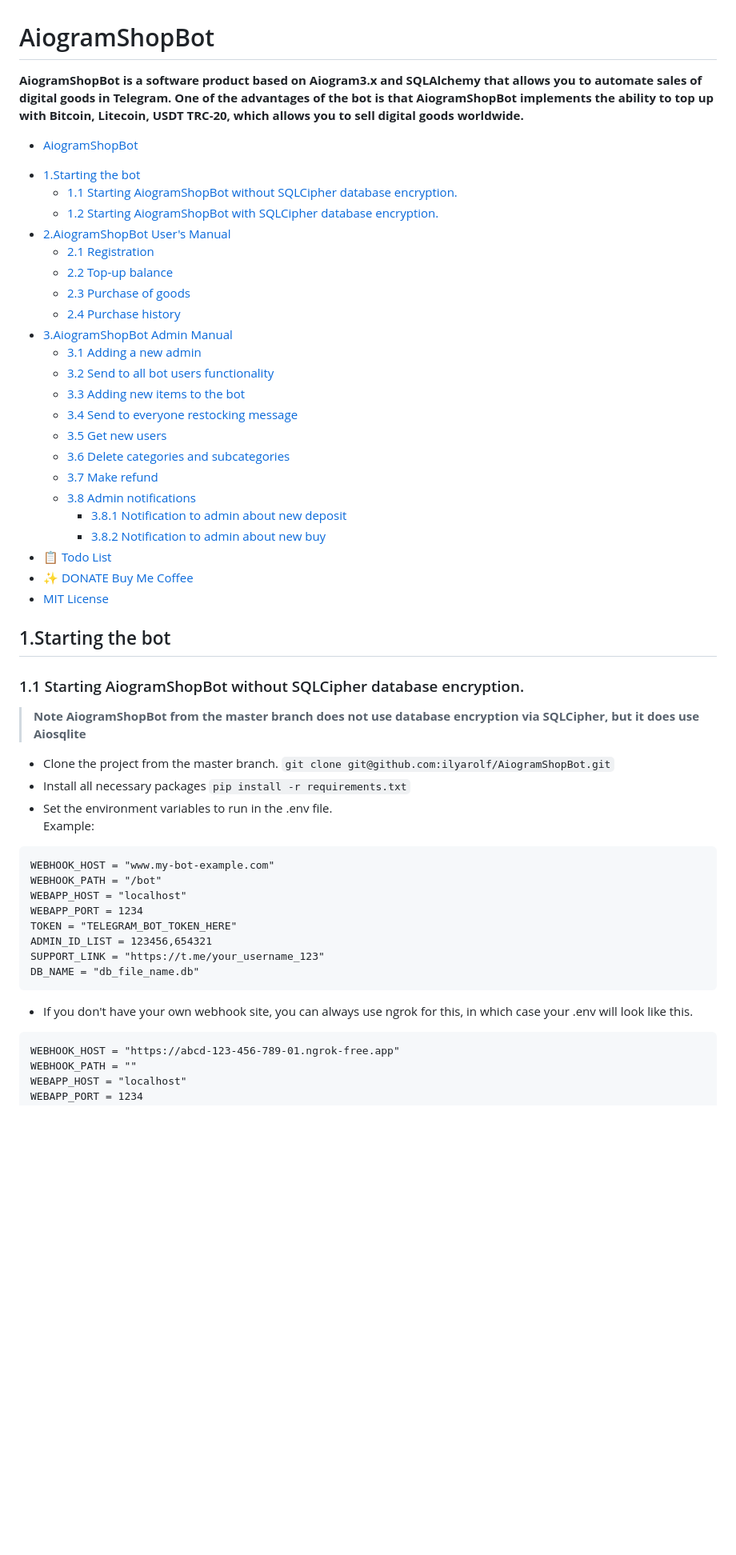
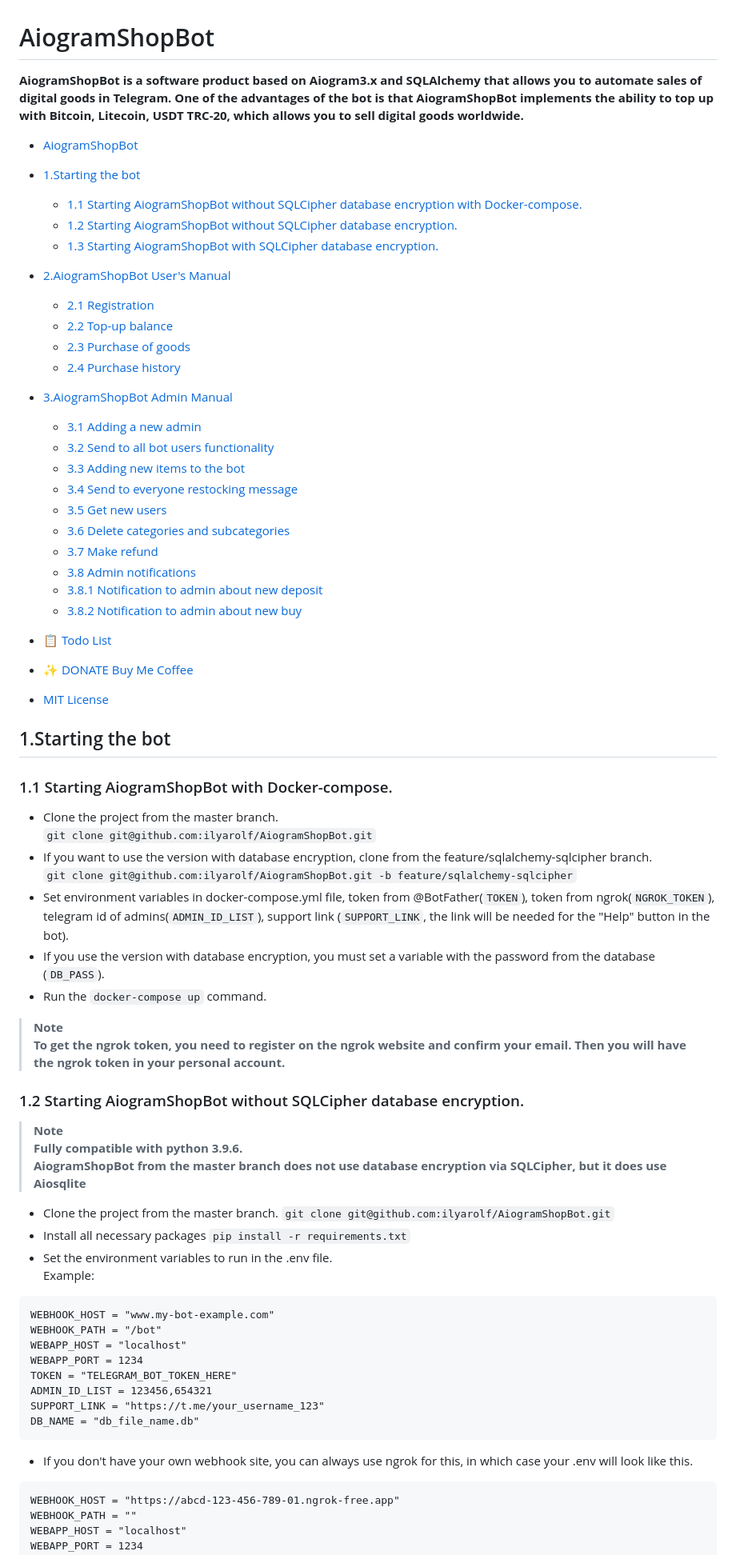
Before and after one commit to 6R1M5L07H/AiogramShopBot, a Markdown page: readme.md, the part around one of its changes. Shown at 80% size. Drawn GitHub-style; blank space fills up the shorter version.

````diff
--- a/readme.md
+++ b/readme.md
@@ -1,39 +1,64 @@
 # AiogramShopBot
-**AiogramShopBot is a software product based on Aiogram3.x and SQLAlchemy that allows you to automate sales of digital goods in Telegram. One of the advantages of the bot is that AiogramShopBot implements the ability to top up with Bitcoin, Litecoin, USDT TRC-20, which allows you to sell digital goods worldwide.**
+
+**AiogramShopBot is a software product based on Aiogram3.x and SQLAlchemy that allows you to automate sales of digital
+goods in Telegram. One of the advantages of the bot is that AiogramShopBot implements the ability to top up with
+Bitcoin, Litecoin, USDT TRC-20, which allows you to sell digital goods worldwide.**
 
 - [AiogramShopBot](#aiogramshopbot)
- * [1.Starting the bot](#1starting-the-bot)
-   + [1.1 Starting AiogramShopBot without SQLCipher database encryption.](#11-starting-aiogramshopbot-without-sqlcipher-database-encryption)
-   + [1.2 Starting AiogramShopBot with SQLCipher database encryption.](#12-starting-aiogramshopbot-with-sqlcipher-database-encryption)
- * [2.AiogramShopBot User's Manual](#2aiogramshopbot-users-manual)
-   + [2.1 Registration](#21-registration)
-   + [2.2 Top-up balance](#22-top-up-balance)
-   + [2.3 Purchase of goods](#23-purchase-of-goods)
-   + [2.4 Purchase history](#24-purchase-history)
- * [3.AiogramShopBot Admin Manual](#3aiogramshopbot-admin-manual)
-   + [3.1 Adding a new admin](#31-adding-a-new-admin)
-   + [3.2 Send to all bot users functionality](#32-send-to-all-bot-users-functionality)
-   + [3.3 Adding new items to the bot](#33-adding-new-items-to-the-bot)
-   + [3.4 Send to everyone restocking message](#34-send-to-everyone-restocking-message)
-   + [3.5 Get new users](#35-get-new-users)
-   + [3.6 Delete categories and subcategories](#36-delete-categories-and-subcategories)
-   + [3.7 Make refund](#37-make-refund)
-   + [3.8 Admin notifications](#38-admin-notifications)
-     - [3.8.1 Notification to admin about new deposit](#381-notification-to-admin-about-new-deposit)
-     - [3.8.2 Notification to admin about new buy](#382-notification-to-admin-about-new-buy)
- * [📋 Todo List](#-todo-list)
- * [✨ DONATE Buy Me Coffee](#-donate-buy-me-coffee)
- * [MIT License](LICENSE)
 
+* [1.Starting the bot](#1starting-the-bot)
+    + [1.1 Starting AiogramShopBot without SQLCipher database encryption with Docker-compose.](#11-starting-aiogramshopbot-with-docker-compose)
+    + [1.2 Starting AiogramShopBot without SQLCipher database encryption.](#12-starting-aiogramshopbot-without-sqlcipher-database-encryption)
+    + [1.3 Starting AiogramShopBot with SQLCipher database encryption.](#13-starting-aiogramshopbot-with-sqlcipher-database-encryption)
+* [2.AiogramShopBot User's Manual](#2aiogramshopbot-users-manual)
+    + [2.1 Registration](#21-registration)
+    + [2.2 Top-up balance](#22-top-up-balance)
+    + [2.3 Purchase of goods](#23-purchase-of-goods)
+    + [2.4 Purchase history](#24-purchase-history)
+* [3.AiogramShopBot Admin Manual](#3aiogramshopbot-admin-manual)
+    + [3.1 Adding a new admin](#31-adding-a-new-admin)
+    + [3.2 Send to all bot users functionality](#32-send-to-all-bot-users-functionality)
+    + [3.3 Adding new items to the bot](#33-adding-new-items-to-the-bot)
+    + [3.4 Send to everyone restocking message](#34-send-to-everyone-restocking-message)
+    + [3.5 Get new users](#35-get-new-users)
+    + [3.6 Delete categories and subcategories](#36-delete-categories-and-subcategories)
+    + [3.7 Make refund](#37-make-refund)
+    + [3.8 Admin notifications](#38-admin-notifications)
 
+    - [3.8.1 Notification to admin about new deposit](#381-notification-to-admin-about-new-deposit)
+    - [3.8.2 Notification to admin about new buy](#382-notification-to-admin-about-new-buy)
+* [📋 Todo List](#-todo-list)
+* [✨ DONATE Buy Me Coffee](#-donate-buy-me-coffee)
+* [MIT License](LICENSE)
 
 ## 1.Starting the bot
-### 1.1 Starting AiogramShopBot without SQLCipher database encryption.
+
+### 1.1 Starting AiogramShopBot with Docker-compose.
+
+* Clone the project from the master branch.<br>``git clone git@github.com:ilyarolf/AiogramShopBot.git``
+* If you want to use the version with database encryption, clone from the feature/sqlalchemy-sqlcipher
+  branch.<br>``git clone git@github.com:ilyarolf/AiogramShopBot.git -b feature/sqlalchemy-sqlcipher``
+* Set environment variables in docker-compose.yml file, token from @BotFather(``TOKEN``), token from
+  ngrok(``NGROK_TOKEN``), telegram id of admins(``ADMIN_ID_LIST``), support link (``SUPPORT_LINK``, the link will be
+  needed for the "Help" button in the bot).
+* If you use the version with database encryption, you must set a variable with the password from the
+  database (``DB_PASS``).
+* Run the ``docker-compose up`` command.
+
 > **Note**
-> **AiogramShopBot from the master branch does not use database encryption via SQLCipher, but it does use Aiosqlite**
+> **<br>To get the ngrok token, you need to register on the ngrok website and confirm your email. Then you will have the
+ngrok token in your personal account.**
+
+### 1.2 Starting AiogramShopBot without SQLCipher database encryption.
+
+> **Note**
+> **<br>Fully compatible with python 3.9.6.<br>AiogramShopBot from the master branch does not use database encryption
+via SQLCipher, but it does use Aiosqlite**
+
 * Clone the project from the master branch. ``git clone git@github.com:ilyarolf/AiogramShopBot.git``
 * Install all necessary packages ``pip install -r requirements.txt``
 * Set the environment variables to run in the .env file.<br>Example:
+
 ```
 WEBHOOK_HOST = "www.my-bot-example.com"
 WEBHOOK_PATH = "/bot"
@@ -44,7 +69,10 @@ ADMIN_ID_LIST = 123456,654321
 SUPPORT_LINK = "https://t.me/your_username_123"
 DB_NAME = "db_file_name.db"
 ```
-* If you don't have your own webhook site, you can always use ngrok for this, in which case your .env will look like this.
+
+* If you don't have your own webhook site, you can always use ngrok for this, in which case your .env will look like
+  this.
+
 ```
 WEBHOOK_HOST = "https://abcd-123-456-789-01.ngrok-free.app"
 WEBHOOK_PATH = ""
````
Also changed, not shown: other parts of readme.md (+101 -31 lines).
